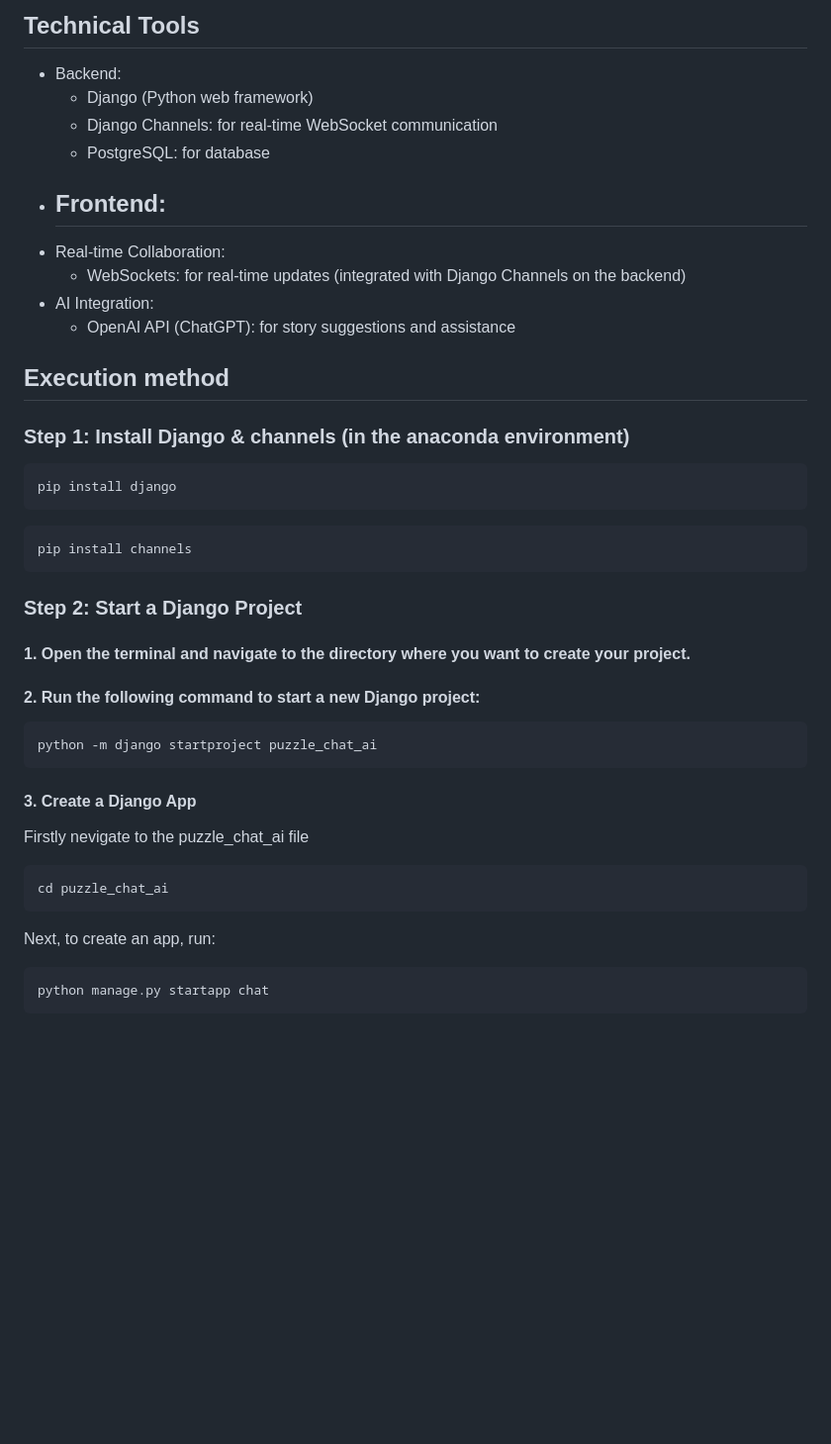
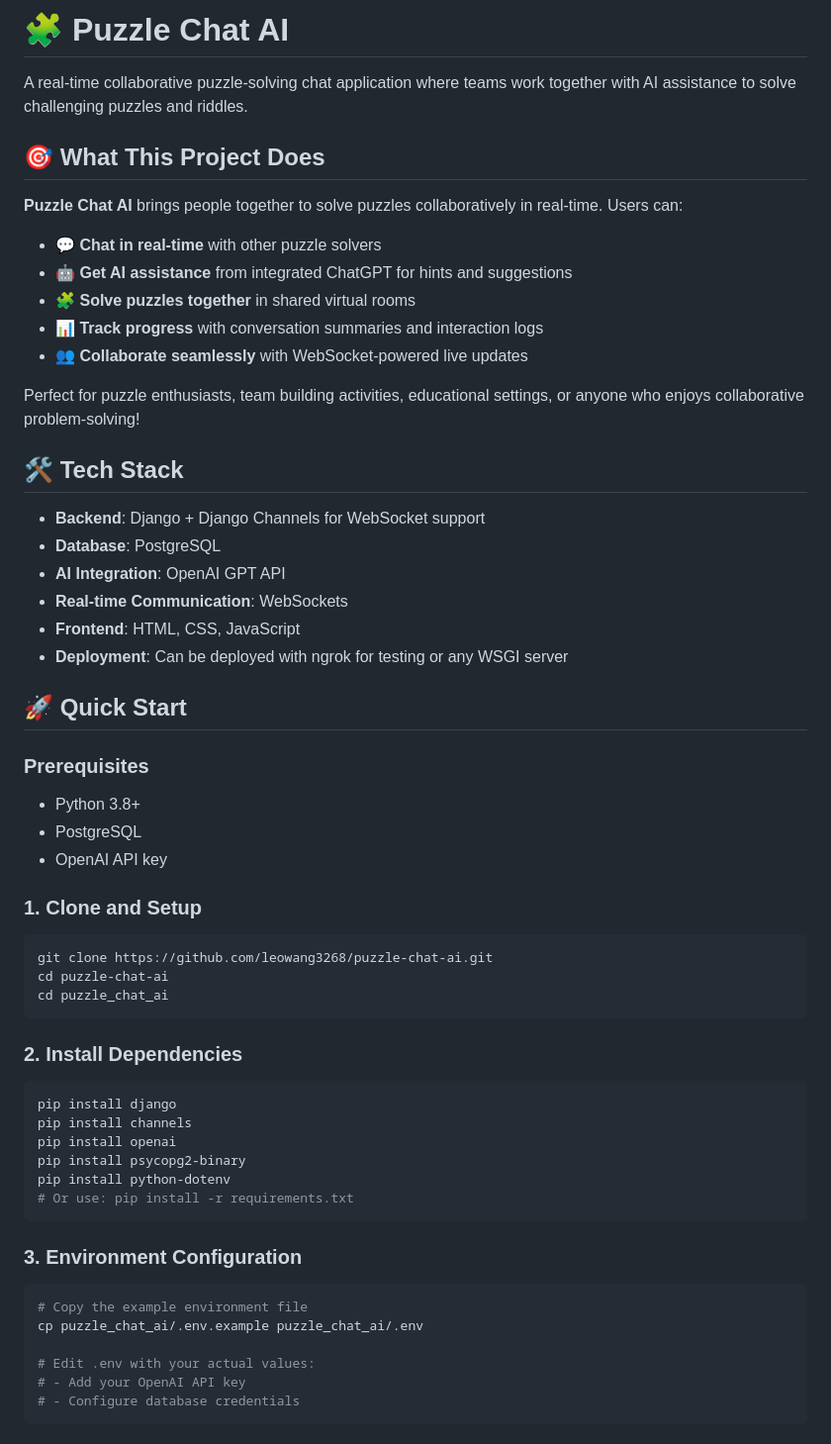
Before and after one commit to leowang3268/puzzle-chat-ai, a Markdown page: README.md, the part around one of its changes. Shown at 99% size. GitHub-like rendering; blank space fills up the shorter version.

````diff
--- a/README.md
+++ b/README.md
@@ -1,37 +1,62 @@
-## Technical Tools
+# 🧩 Puzzle Chat AI
 
-- Backend:
-    - Django (Python web framework)
-    - Django Channels: for real-time WebSocket communication
-    - PostgreSQL: for database
-- Frontend:
-    -
-- Real-time Collaboration:
-    - WebSockets: for real-time updates (integrated with Django Channels on the backend)
-- AI Integration:
-    - OpenAI API (ChatGPT): for story suggestions and assistance
+A real-time collaborative puzzle-solving chat application where teams work together with AI assistance to solve challenging puzzles and riddles.
 
+## 🎯 What This Project Does
 
-## Execution method
-### Step 1: Install Django & channels (in the anaconda environment)
-```
-pip install django
-```
-```
-pip install channels
-```
-### Step 2: Start a Django Project
-#### 1. Open the terminal and navigate to the directory where you want to create your project.
-#### 2. Run the following command to start a new Django project:
-```
-python -m django startproject puzzle_chat_ai
-```
-#### 3. Create a Django App
-Firstly nevigate to the puzzle_chat_ai file
-```
+**Puzzle Chat AI** brings people together to solve puzzles collaboratively in real-time. Users can:
+
+- 💬 **Chat in real-time** with other puzzle solvers
+- 🤖 **Get AI assistance** from integrated ChatGPT for hints and suggestions
+- 🧩 **Solve puzzles together** in shared virtual rooms
+- 📊 **Track progress** with conversation summaries and interaction logs
+- 👥 **Collaborate seamlessly** with WebSocket-powered live updates
+
+Perfect for puzzle enthusiasts, team building activities, educational settings, or anyone who enjoys collaborative problem-solving!
+
+## 🛠️ Tech Stack
+
+- **Backend**: Django + Django Channels for WebSocket support
+- **Database**: PostgreSQL
+- **AI Integration**: OpenAI GPT API
+- **Real-time Communication**: WebSockets
+- **Frontend**: HTML, CSS, JavaScript
+- **Deployment**: Can be deployed with ngrok for testing or any WSGI server
+
+## 🚀 Quick Start
+
+### Prerequisites
+
+- Python 3.8+
+- PostgreSQL
+- OpenAI API key
+
+### 1. Clone and Setup
+
+```bash
+git clone https://github.com/leowang3268/puzzle-chat-ai.git
+cd puzzle-chat-ai
 cd puzzle_chat_ai
 ```
-Next, to create an app, run:
+
+### 2. Install Dependencies
+
+```bash
+pip install django
+pip install channels
+pip install openai
+pip install psycopg2-binary
+pip install python-dotenv
+# Or use: pip install -r requirements.txt
 ```
-python manage.py startapp chat
+
+### 3. Environment Configuration
+
+```bash
+# Copy the example environment file
+cp puzzle_chat_ai/.env.example puzzle_chat_ai/.env
+
+# Edit .env with your actual values:
+# - Add your OpenAI API key
+# - Configure database credentials
 ```
````
Also changed, not shown: other parts of README.md (+116 -57 lines).
